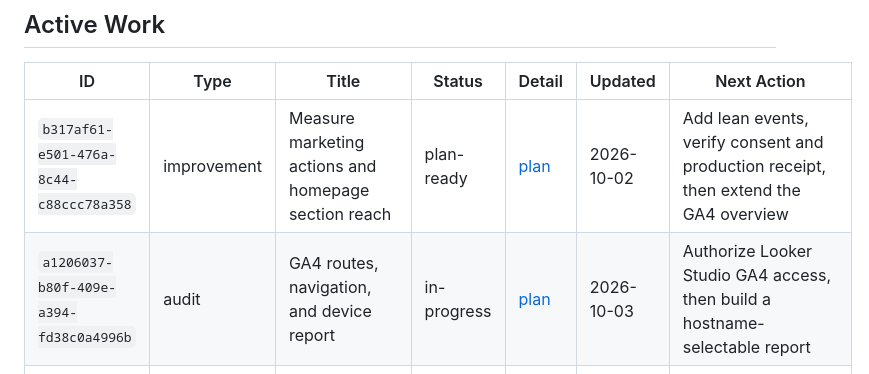
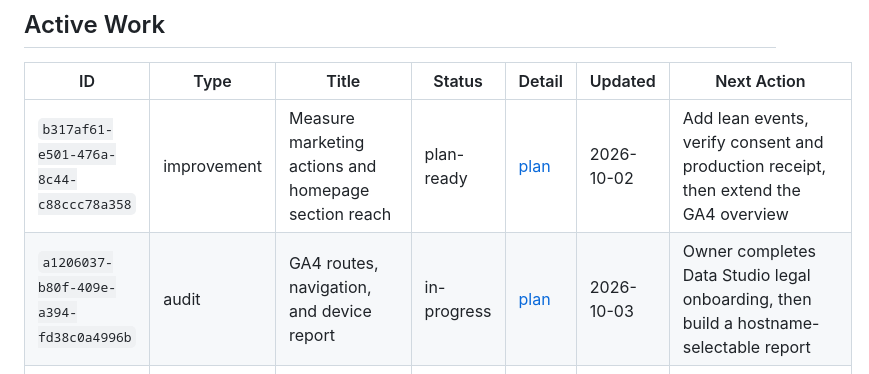
Before and after one commit to sentzunhat/website, a Markdown page: .hawp/work/BACKLOG.md, the part around the change. Rendered like a GitHub page.

Commit message:
Record Data Studio onboarding handoff

```diff
--- a/.hawp/work/BACKLOG.md
+++ b/.hawp/work/BACKLOG.md
@@ -27,7 +27,7 @@ Each row links to its plan file when one exists.
 | ID | Type | Title | Status | Detail | Updated | Next Action |
 | --- | --- | --- | --- | --- | --- | --- |
 | `b317af61-e501-476a-8c44-c88ccc78a358` | improvement | Measure marketing actions and homepage section reach | plan-ready | [plan](active/b317af61-e501-476a-8c44-c88ccc78a358/plan.md) | 2026-10-02 | Add lean events, verify consent and production receipt, then extend the GA4 overview |
-| `a1206037-b80f-409e-a394-fd38c0a4996b` | audit | GA4 routes, navigation, and device report | in-progress | [plan](active/a1206037-b80f-409e-a394-fd38c0a4996b/plan.md) | 2026-10-03 | Authorize Looker Studio GA4 access, then build a hostname-selectable report |
+| `a1206037-b80f-409e-a394-fd38c0a4996b` | audit | GA4 routes, navigation, and device report | in-progress | [plan](active/a1206037-b80f-409e-a394-fd38c0a4996b/plan.md) | 2026-10-03 | Owner completes Data Studio legal onboarding, then build a hostname-selectable report |
 | `ce64effe-82ce-4182-9346-74c3df18d7a5` | improvement | Install detectable GA4 with navigation analytics | in-progress | [plan](active/ce64effe-82ce-4182-9346-74c3df18d7a5/plan.md) | 2026-10-02 | Push initial and virtual page-view fix; confirm live GA4 receipt |
 | `c4253e37-2d77-457b-afa8-2dfeb5887073` | investigation | Assess Turso database support in Zacatl | plan-ready | [plan](active/c4253e37-2d77-457b-afa8-2dfeb5887073/plan.md) | 2026-10-01 | Prototype a standalone Zacatl Turso module first; keep Sequelize as a conditional alternative |
 | `eb03bd96-c0df-4da0-821b-88717e414f94` | improvement | Move homepage and project page content into SQLite | plan-ready | [plan](active/eb03bd96-c0df-4da0-821b-88717e414f94/plan.md) | 2026-10-01 | Seed ordered pages/sections, then render them from SQLite through SSR |
```
Also changed, not shown: 2 other files.
